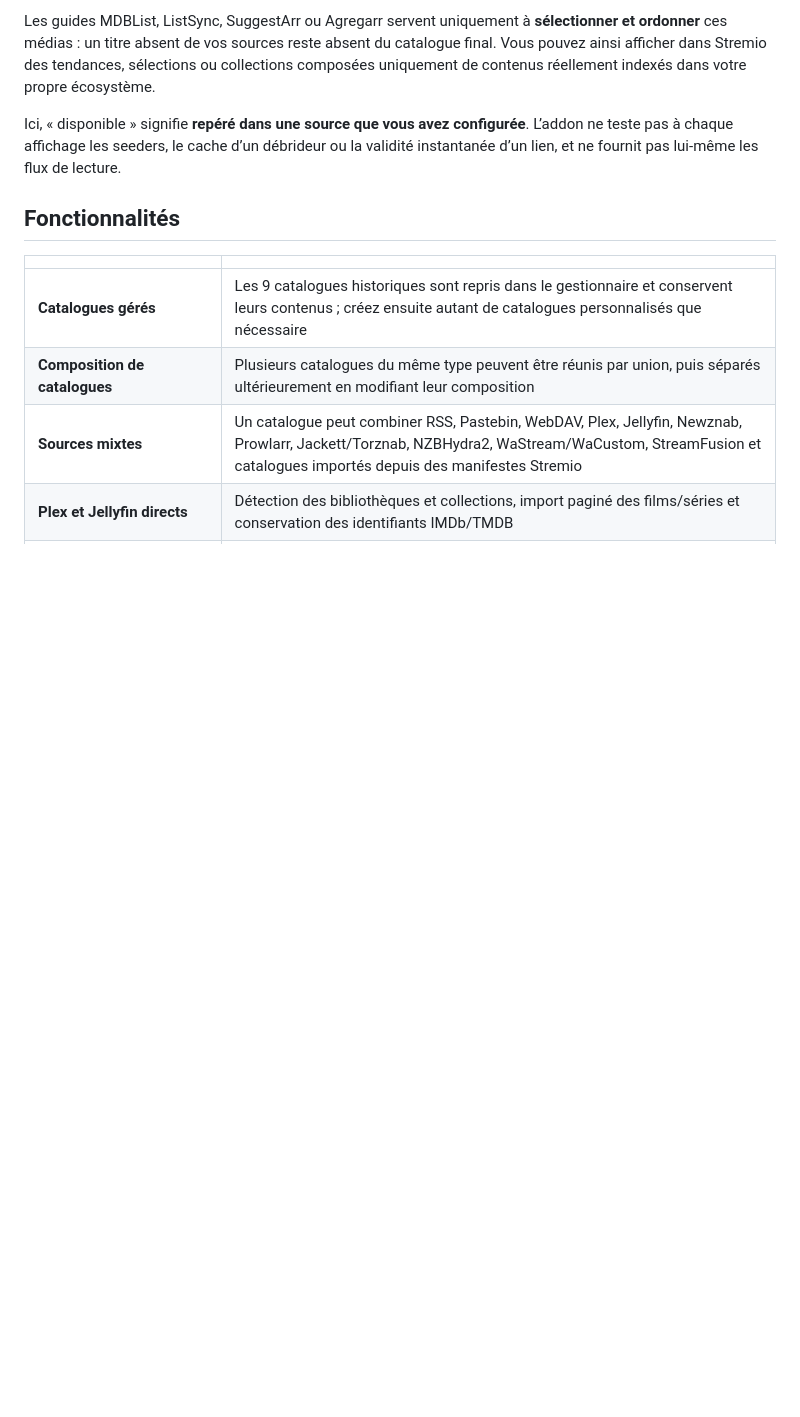
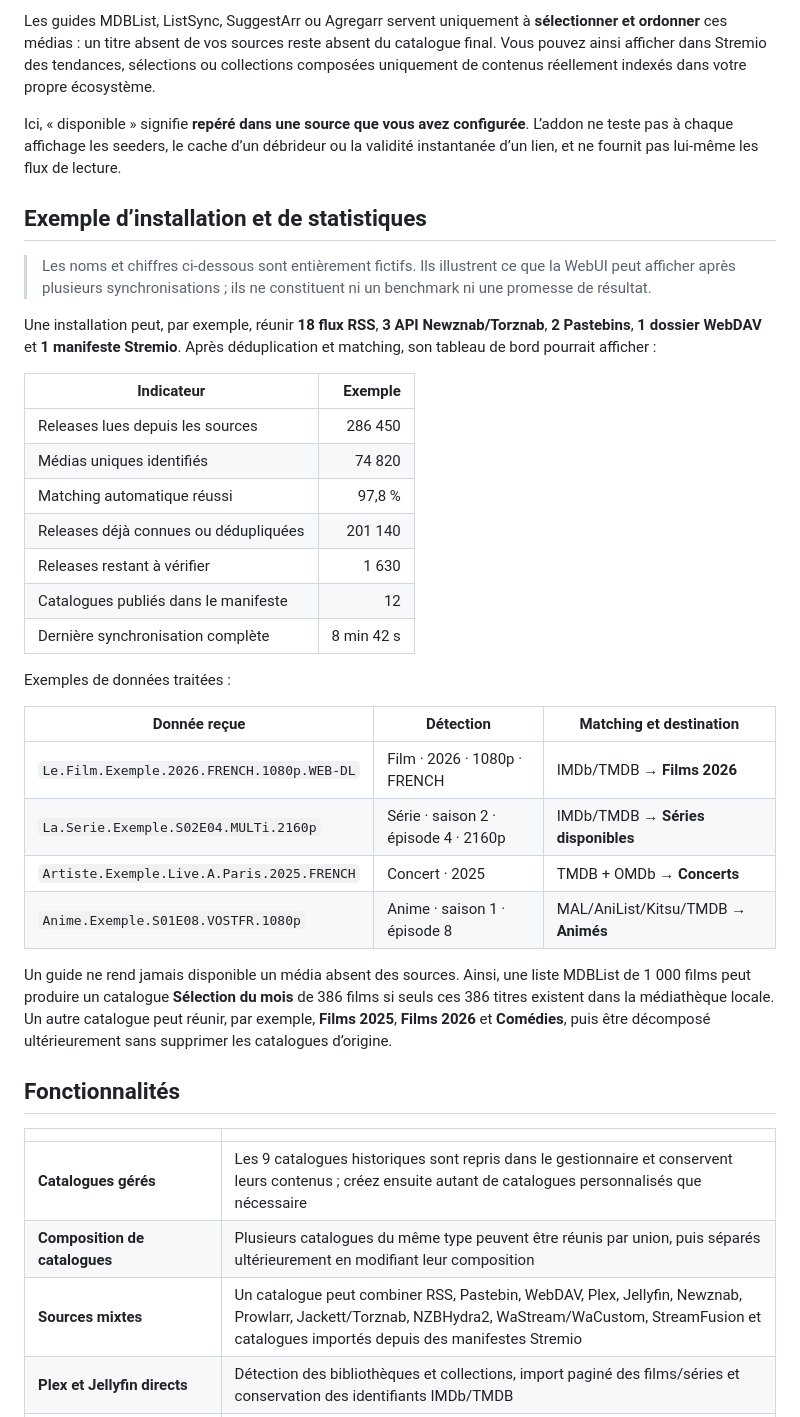
Before and after one commit to Aerya/stremio-rss-catalog, a Markdown page: README.md, the part around the change. GitHub-like rendering; blank space fills up the shorter version.

Commit message:
Ajouter des exemples fictifs aux README

```diff
--- a/README.md
+++ b/README.md
@@ -55,6 +55,42 @@ dans votre propre écosystème.
 Ici, « disponible » signifie **repéré dans une source que vous avez configurée**.
 L’addon ne teste pas à chaque affichage les seeders, le cache d’un débrideur ou
 la validité instantanée d’un lien, et ne fournit pas lui-même les flux de lecture.
+
+## Exemple d’installation et de statistiques
+
+> Les noms et chiffres ci-dessous sont entièrement fictifs. Ils illustrent ce
+> que la WebUI peut afficher après plusieurs synchronisations ; ils ne constituent
+> ni un benchmark ni une promesse de résultat.
+
+Une installation peut, par exemple, réunir **18 flux RSS**, **3 API
+Newznab/Torznab**, **2 Pastebins**, **1 dossier WebDAV** et **1 manifeste
+Stremio**. Après déduplication et matching, son tableau de bord pourrait afficher :
+
+| Indicateur | Exemple |
+|---|---:|
+| Releases lues depuis les sources | 286 450 |
+| Médias uniques identifiés | 74 820 |
+| Matching automatique réussi | 97,8 % |
+| Releases déjà connues ou dédupliquées | 201 140 |
+| Releases restant à vérifier | 1 630 |
+| Catalogues publiés dans le manifeste | 12 |
+| Dernière synchronisation complète | 8 min 42 s |
+
+Exemples de données traitées :
+
+| Donnée reçue | Détection | Matching et destination |
+|---|---|---|
+| `Le.Film.Exemple.2026.FRENCH.1080p.WEB-DL` | Film · 2026 · 1080p · FRENCH | IMDb/TMDB → **Films 2026** |
+| `La.Serie.Exemple.S02E04.MULTi.2160p` | Série · saison 2 · épisode 4 · 2160p | IMDb/TMDB → **Séries disponibles** |
+| `Artiste.Exemple.Live.A.Paris.2025.FRENCH` | Concert · 2025 | TMDB + OMDb → **Concerts** |
+| `Anime.Exemple.S01E08.VOSTFR.1080p` | Anime · saison 1 · épisode 8 | MAL/AniList/Kitsu/TMDB → **Animés** |
+
+Un guide ne rend jamais disponible un média absent des sources. Ainsi, une
+liste MDBList de 1 000 films peut produire un catalogue **Sélection du mois**
+de 386 films si seuls ces 386 titres existent dans la médiathèque locale.
+Un autre catalogue peut réunir, par exemple, **Films 2025**, **Films 2026** et
+**Comédies**, puis être décomposé ultérieurement sans supprimer les catalogues
+d’origine.
 
 ## Fonctionnalités
 
```
Also changed, not shown: README.de.md (+37 -0 lines), README.en.md (+35 -0 lines).
